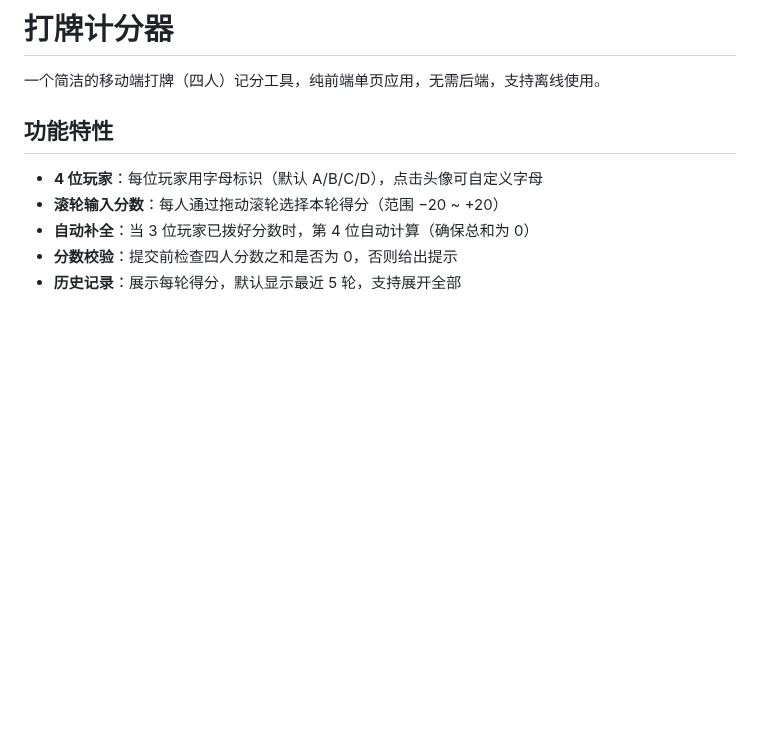
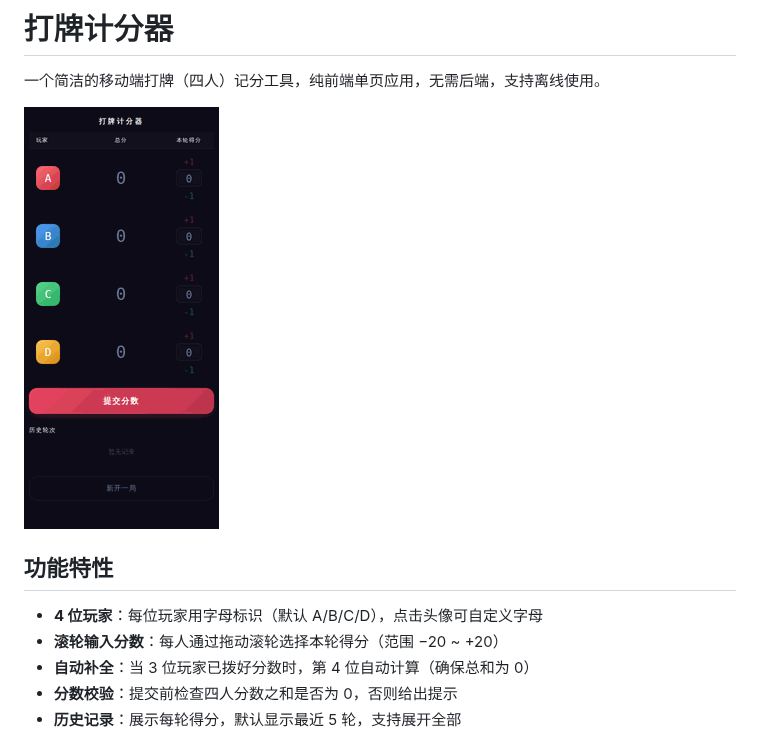
Before and after one commit to lingceng/scorecard, a Markdown page: README.md, the part around the change. Rendered like a GitHub page; pictures changed too: demo.gif (added); blank space fills up the shorter version.

Commit message:
docs: 添加页面演示动图到 README
https://claude.ai/code/session_01XEmvj8ge4XMgcy8K6xchnN

```diff
--- a/README.md
+++ b/README.md
@@ -1,6 +1,8 @@
 # 打牌计分器
 
 一个简洁的移动端打牌（四人）记分工具，纯前端单页应用，无需后端，支持离线使用。
+
+![demo](demo.gif)
 
 ## 功能特性
 
```
